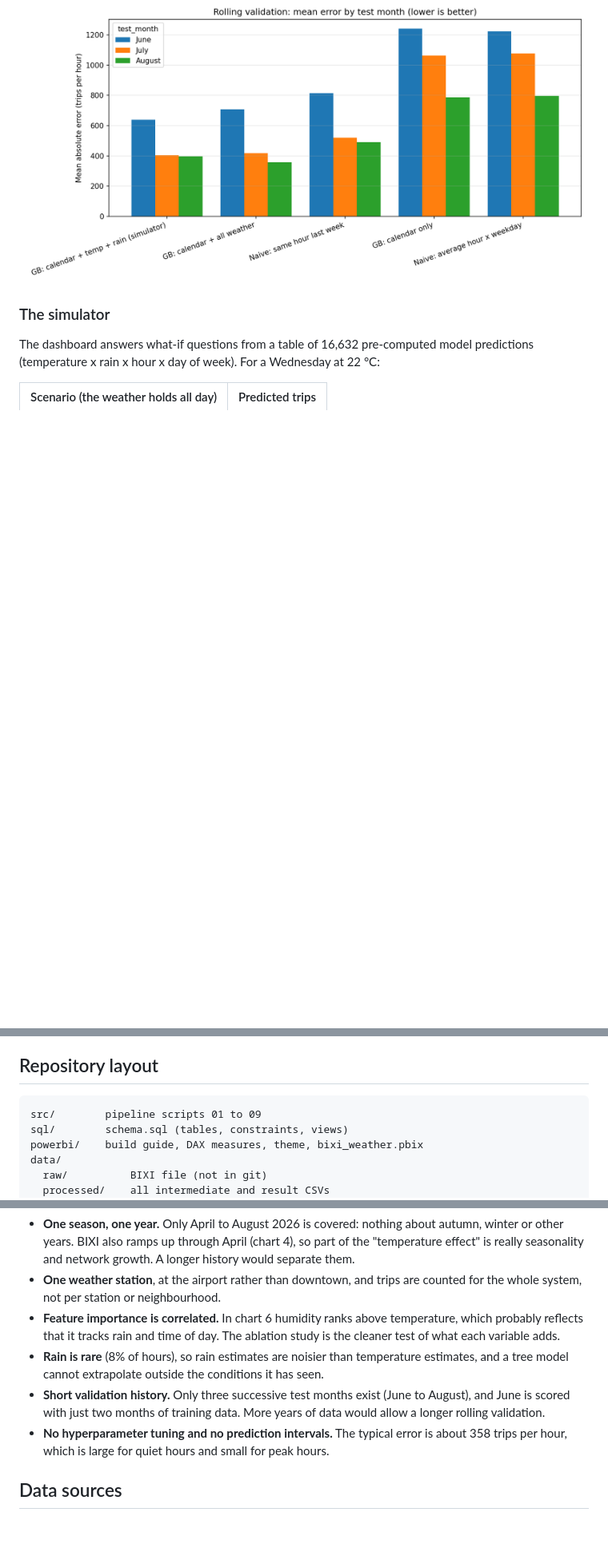
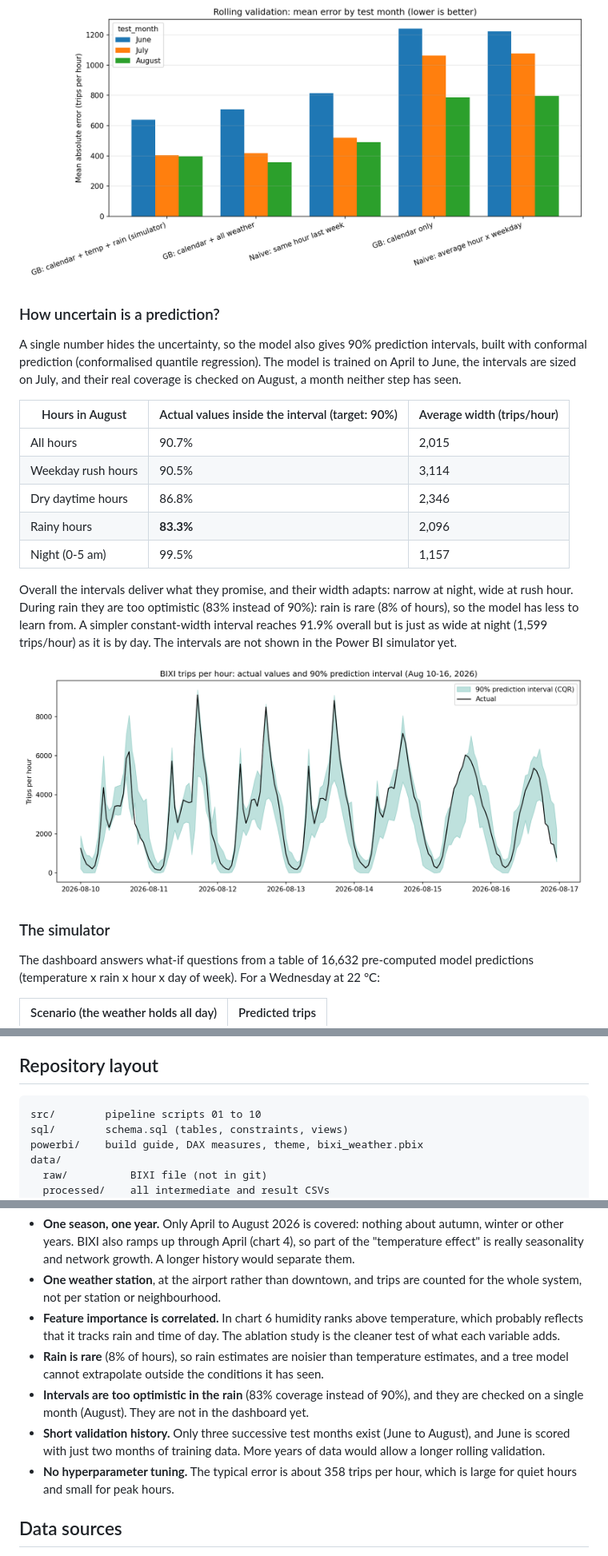
Before and after one commit to NadaAf25/bixi-weather-demand, a Markdown page: README.md, 3 parts joined by grey strips. Shown at 80% size. Rendered like a GitHub page; pictures changed too: figures/10_prediction_intervals.png (added); blank space fills up the shorter version.

Commit message:
Add 90% prediction intervals and document their coverage

````diff
--- a/README.md
+++ b/README.md
@@ -40,6 +40,29 @@ which a what-if simulator cannot know: it is a yardstick for forecasting, not an
 alternative to the simulator.
 
 ![Rolling validation](figures/9_rolling_validation.png)
+
+### How uncertain is a prediction?
+
+A single number hides the uncertainty, so the model also gives 90% prediction intervals,
+built with conformal prediction (conformalised quantile regression). The model is trained
+on April to June, the intervals are sized on July, and their real coverage is checked on
+August, a month neither step has seen.
+
+| Hours in August | Actual values inside the interval (target: 90%) | Average width (trips/hour) |
+|---|---|---|
+| All hours | 90.7% | 2,015 |
+| Weekday rush hours | 90.5% | 3,114 |
+| Dry daytime hours | 86.8% | 2,346 |
+| Rainy hours | **83.3%** | 2,096 |
+| Night (0-5 am) | 99.5% | 1,157 |
+
+Overall the intervals deliver what they promise, and their width adapts: narrow at night,
+wide at rush hour. During rain they are too optimistic (83% instead of 90%): rain is rare
+(8% of hours), so the model has less to learn from. A simpler constant-width interval
+reaches 91.9% overall but is just as wide at night (1,599 trips/hour) as it is by day. The
+intervals are not shown in the Power BI simulator yet.
+
+![Prediction intervals](figures/10_prediction_intervals.png)
 
 ### The simulator
 
@@ -137,7 +162,7 @@ Then open Power BI Desktop and follow [`powerbi/BUILD_GUIDE.md`](powerbi/BUILD_G
 ## Repository layout
 
 ```
-src/        pipeline scripts 01 to 09
+src/        pipeline scripts 01 to 10
 sql/        schema.sql (tables, constraints, views)
 powerbi/    build guide, DAX measures, theme, bixi_weather.pbix
 data/
@@ -172,10 +197,12 @@ docker-compose.yml
   test of what each variable adds.
 - **Rain is rare** (8% of hours), so rain estimates are noisier than temperature estimates,
   and a tree model cannot extrapolate outside the conditions it has seen.
+- **Intervals are too optimistic in the rain** (83% coverage instead of 90%), and they are
+  checked on a single month (August). They are not in the dashboard yet.
 - **Short validation history.** Only three successive test months exist (June to August),
   and June is scored with just two months of training data. More years of data would allow
   a longer rolling validation.
-- **No hyperparameter tuning and no prediction intervals.** The typical error is about 358
+- **No hyperparameter tuning.** The typical error is about 358
   trips per hour, which is large for quiet hours and small for peak hours.
 
 ## Data sources
````
Also changed, not shown: other parts of README.md (+2 -0 lines), 2 other files.
